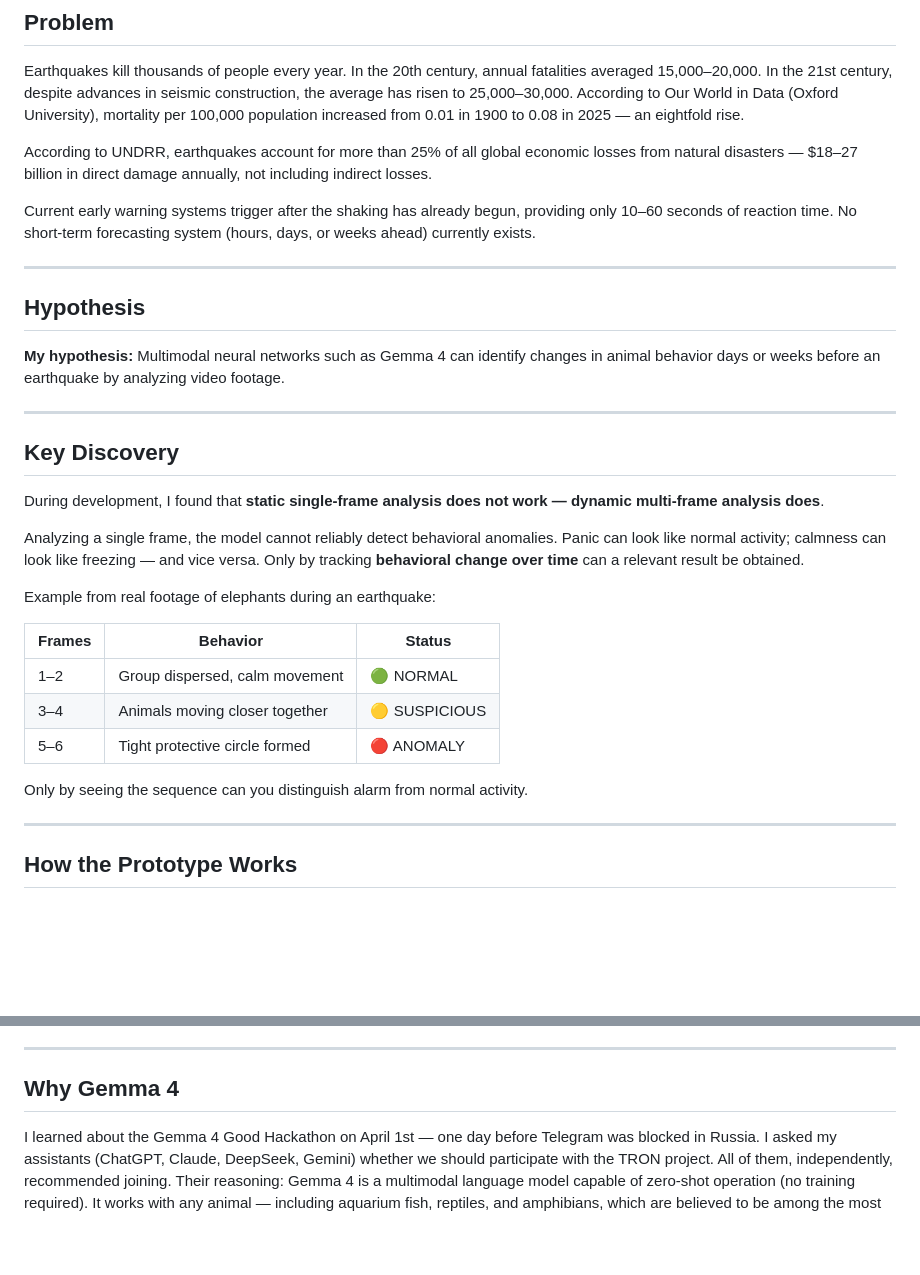
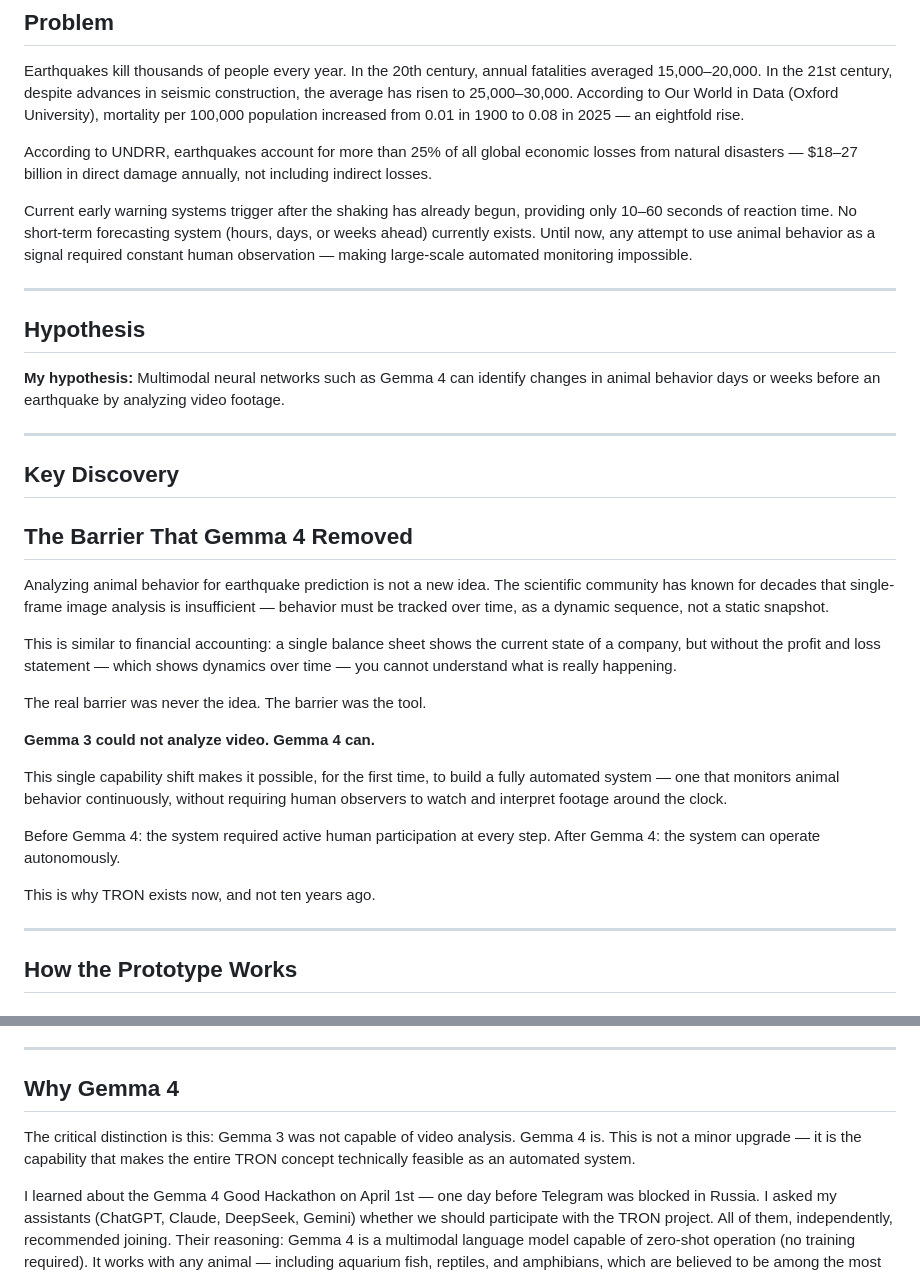
Before and after one commit to avatarabo-dev/tron-search, a Markdown page: TRON_writeup.md, 2 parts joined by grey strips. Rendered like a GitHub page; blank space fills up the shorter version.

```diff
--- a/TRON_writeup.md
+++ b/TRON_writeup.md
@@ -13,7 +13,7 @@ Earthquakes kill thousands of people every year. In the 20th century, annual fat
 
 According to UNDRR, earthquakes account for more than 25% of all global economic losses from natural disasters — $18–27 billion in direct damage annually, not including indirect losses.
 
-Current early warning systems trigger after the shaking has already begun, providing only 10–60 seconds of reaction time. No short-term forecasting system (hours, days, or weeks ahead) currently exists.
+Current early warning systems trigger after the shaking has already begun, providing only 10–60 seconds of reaction time. No short-term forecasting system (hours, days, or weeks ahead) currently exists. Until now, any attempt to use animal behavior as a signal required constant human observation — making large-scale automated monitoring impossible.
 
 ---
 
@@ -25,19 +25,31 @@ Current early warning systems trigger after the shaking has already begun, provi
 
 ## Key Discovery
 
-During development, I found that **static single-frame analysis does not work — dynamic multi-frame analysis does**.
+## The Barrier That Gemma 4 Removed
 
-Analyzing a single frame, the model cannot reliably detect behavioral anomalies. Panic can look like normal activity; calmness can look like freezing — and vice versa. Only by tracking **behavioral change over time** can a relevant result be obtained.
+Analyzing animal behavior for earthquake prediction is not a new idea.
+The scientific community has known for decades that single-frame image
+analysis is insufficient — behavior must be tracked over time, as a
+dynamic sequence, not a static snapshot.
 
-Example from real footage of elephants during an earthquake:
+This is similar to financial accounting: a single balance sheet shows
+the current state of a company, but without the profit and loss
+statement — which shows dynamics over time — you cannot understand
+what is really happening.
 
-| Frames | Behavior | Status |
-|--------|----------|--------|
-| 1–2 | Group dispersed, calm movement | 🟢 NORMAL |
-| 3–4 | Animals moving closer together | 🟡 SUSPICIOUS |
-| 5–6 | Tight protective circle formed | 🔴 ANOMALY |
+The real barrier was never the idea. The barrier was the tool.
 
-Only by seeing the sequence can you distinguish alarm from normal activity.
+**Gemma 3 could not analyze video. Gemma 4 can.**
+
+This single capability shift makes it possible, for the first time, to
+build a fully automated system — one that monitors animal behavior
+continuously, without requiring human observers to watch and interpret
+footage around the clock.
+
+Before Gemma 4: the system required active human participation at every
+step. After Gemma 4: the system can operate autonomously.
+
+This is why TRON exists now, and not ten years ago.
 
 ---
 
@@ -69,6 +81,11 @@ The prototype runs entirely in the cloud (Kaggle Notebook). It requires no label
 ---
 
 ## Why Gemma 4
+
+The critical distinction is this: Gemma 3 was not capable of video
+analysis. Gemma 4 is. This is not a minor upgrade — it is the
+capability that makes the entire TRON concept technically feasible
+as an automated system.
 
 I learned about the Gemma 4 Good Hackathon on April 1st — one day before Telegram was blocked in Russia. I asked my assistants (ChatGPT, Claude, DeepSeek, Gemini) whether we should participate with the TRON project. All of them, independently, recommended joining. Their reasoning: Gemma 4 is a multimodal language model capable of zero-shot operation (no training required). It works with any animal — including aquarium fish, reptiles, and amphibians, which are believed to be among the most seismically sensitive.
 
```
